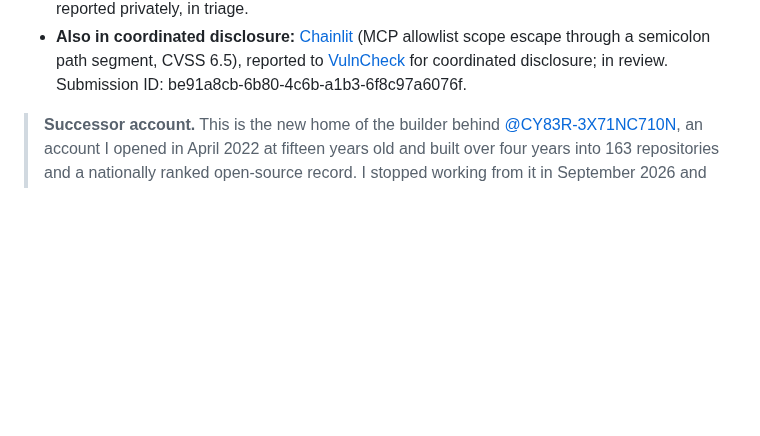
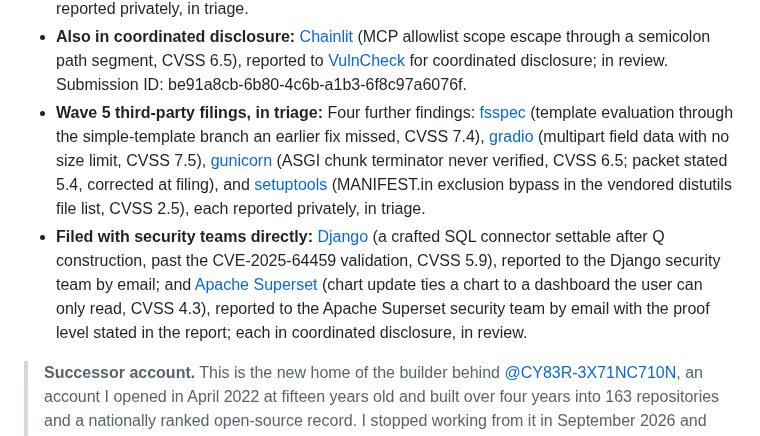
Before and after one commit to Epsilon0xCell/Epsilon0xCell, a Markdown page: README.md, the part around the change. GitHub-like rendering; blank space fills up the shorter version.

Commit message:
Add the six Wave 5 third-party filings to the record

```diff
--- a/README.md
+++ b/README.md
@@ -28,6 +28,8 @@
 - **New third-party filings, in triage:** Two more findings, each reported privately, in triage: [fast-jwt](https://github.com/nearform/fast-jwt/security/advisories/GHSA-54w5-pr3p-mxx6) (public keys accepted as HMAC secrets, CVSS 7.4), and [happy-dom](https://github.com/capricorn86/happy-dom/security/advisories/GHSA-wc23-gwfm-xp98) (server-side request forgery through a preload fetch, CVSS 7.5).
 - **More third-party filings, in triage:** Six further findings: [LMDeploy](https://github.com/InternLM/lmdeploy/security/advisories/GHSA-6cpj-h37w-jc87) (unauthenticated pickle deserialization, CVSS 9.8), [Langroid](https://github.com/langroid/langroid/security/advisories/GHSA-vqhw-xhff-464q) (SQLite file read and write through a validator gap, CVSS 9.1), [Hydra](https://github.com/hydra-ecosystem/hydra/security/advisories/GHSA-6pjq-6rqq-35wh) (pickle entry points left open by a target policy, CVSS 7.8), [Home Assistant](https://github.com/home-assistant/core/security/advisories/GHSA-v2j4-8cr2-8cmc) (symlink following backup restore, CVSS 7.5), [LiteLLM](https://github.com/BerriAI/litellm/security/advisories/GHSA-x38x-j3hm-5gq5) (Responses API id forgery, CVSS 7.1; packet stated 6.4), and [OAuthLib](https://github.com/oauthlib/oauthlib/security/advisories/GHSA-7pg3-fhv6-chf6) (split client identity on revocation and introspection, CVSS 6.3), each reported privately, in triage.
 - **Also in coordinated disclosure:** [Chainlit](https://github.com/Chainlit/chainlit) (MCP allowlist scope escape through a semicolon path segment, CVSS 6.5), reported to [VulnCheck](https://www.vulncheck.com/advisories) for coordinated disclosure; in review. Submission ID: be91a8cb-6b80-4c6b-a1b3-6f8c97a6076f.
+- **Wave 5 third-party filings, in triage:** Four further findings: [fsspec](https://github.com/fsspec/filesystem_spec/security/advisories/GHSA-cwp7-cgc4-m57x) (template evaluation through the simple-template branch an earlier fix missed, CVSS 7.4), [gradio](https://github.com/gradio-app/gradio/security/advisories/GHSA-m2fv-grp4-vp4v) (multipart field data with no size limit, CVSS 7.5), [gunicorn](https://github.com/benoitc/gunicorn/security/advisories/GHSA-gx3p-p99v-cv34) (ASGI chunk terminator never verified, CVSS 6.5; packet stated 5.4, corrected at filing), and [setuptools](https://github.com/pypa/setuptools/security/advisories/GHSA-5vqf-4rwp-q5w8) (MANIFEST.in exclusion bypass in the vendored distutils file list, CVSS 2.5), each reported privately, in triage.
+- **Filed with security teams directly:** [Django](https://github.com/django/django) (a crafted SQL connector settable after Q construction, past the CVE-2025-64459 validation, CVSS 5.9), reported to the Django security team by email; and [Apache Superset](https://github.com/apache/superset) (chart update ties a chart to a dashboard the user can only read, CVSS 4.3), reported to the Apache Superset security team by email with the proof level stated in the report; each in coordinated disclosure, in review.
 
 > **Successor account.** This is the new home of the builder behind [@CY83R-3X71NC710N](https://github.com/CY83R-3X71NC710N), an account I opened in April 2022 at fifteen years old and built over four years into 163 repositories and a nationally ranked open-source record. I stopped working from it in September 2026 and consolidated everything here, with full histories migrated and re-signed under this account's identity. The original stands untouched as the archive of record, and everything new ships from here.
 
```
